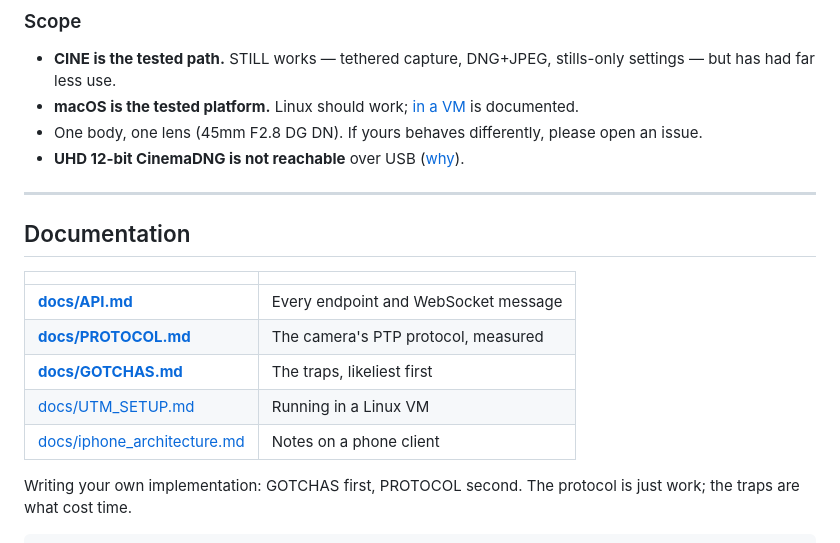
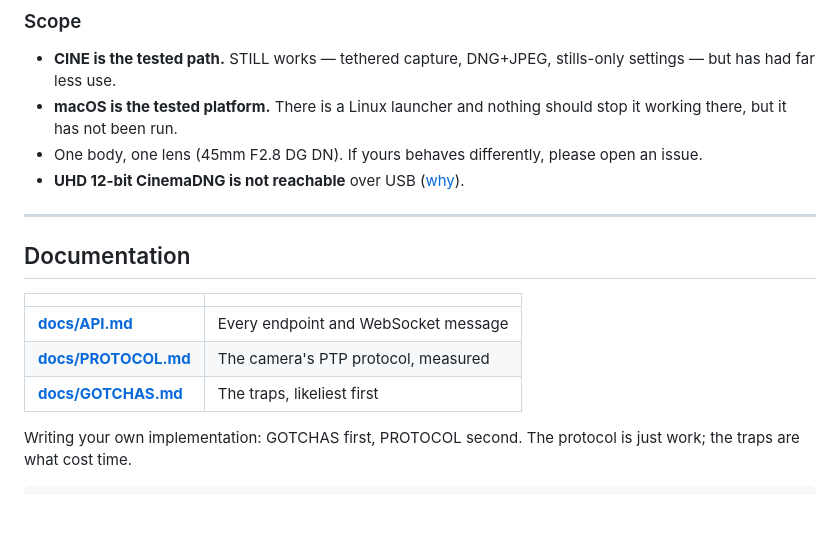
Before and after one commit to ijigen/sigma-fp-bridge, a Markdown page: README.md, the part around the change. GitHub-like rendering; blank space fills up the shorter version.

```diff
--- a/README.md
+++ b/README.md
@@ -73,8 +73,8 @@ reported rather than accepted.
 
 - **CINE is the tested path.** STILL works — tethered capture, DNG+JPEG,
   stills-only settings — but has had far less use.
-- **macOS is the tested platform.** Linux should work; [in a
-  VM](docs/UTM_SETUP.md) is documented.
+- **macOS is the tested platform.** There is a Linux launcher and nothing
+  should stop it working there, but it has not been run.
 - One body, one lens (45mm F2.8 DG DN). If yours behaves differently, please
   open an issue.
 - **UHD 12-bit CinemaDNG is not reachable** over USB
@@ -89,8 +89,6 @@ reported rather than accepted.
 | **[docs/API.md](docs/API.md)** | Every endpoint and WebSocket message |
 | **[docs/PROTOCOL.md](docs/PROTOCOL.md)** | The camera's PTP protocol, measured |
 | **[docs/GOTCHAS.md](docs/GOTCHAS.md)** | The traps, likeliest first |
-| [docs/UTM_SETUP.md](docs/UTM_SETUP.md) | Running in a Linux VM |
-| [docs/iphone_architecture.md](docs/iphone_architecture.md) | Notes on a phone client |
 
 Writing your own implementation: GOTCHAS first, PROTOCOL second. The protocol is
 just work; the traps are what cost time.
```
Also changed, not shown: docs/UTM_SETUP.md (deleted, +0 -211 lines), docs/iphone_architecture.md (deleted, +0 -220 lines).
